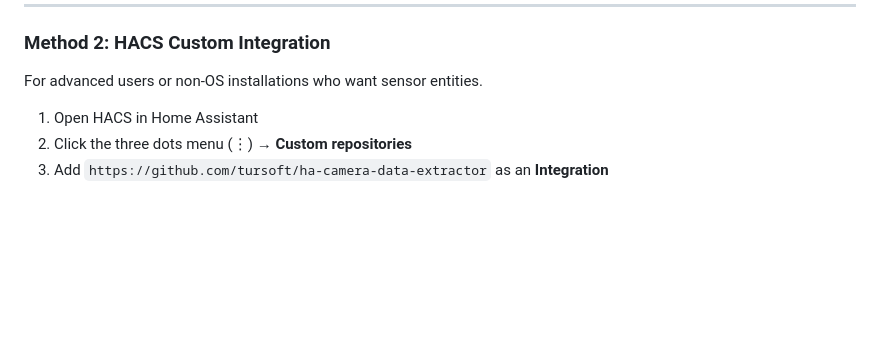
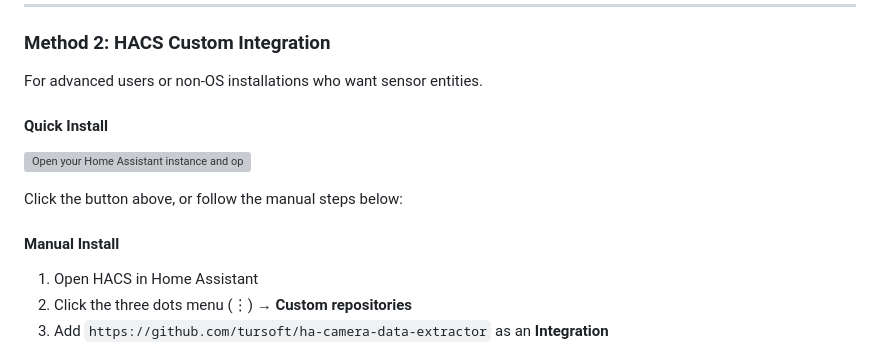
Before and after one commit to tursoft/hass-camera-ocr, a Markdown page: README.md, the part around one of its changes. GitHub-like rendering; blank space fills up the shorter version; grey boxes are pictures that could not be loaded.

```diff
--- a/README.md
+++ b/README.md
@@ -69,6 +80,14 @@ log_level: info
 ### Method 2: HACS Custom Integration
 
 For advanced users or non-OS installations who want sensor entities.
+
+#### Quick Install
+
+[![Open your Home Assistant instance and open a repository inside the Home Assistant Community Store.](https://my.home-assistant.io/badges/hacs_repository.svg)](https://my.home-assistant.io/redirect/hacs_repository/?owner=tursoft&repository=ha-camera-data-extractor&category=integration)
+
+Click the button above, or follow the manual steps below:
+
+#### Manual Install
 
 1. Open HACS in Home Assistant
 2. Click the three dots menu (⋮) → **Custom repositories**
```
Also changed, not shown: other parts of README.md (+11 -0 lines).
